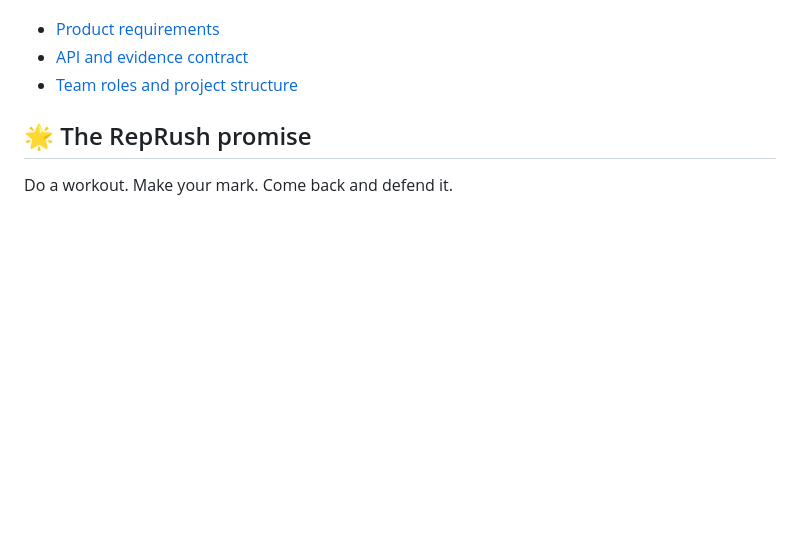
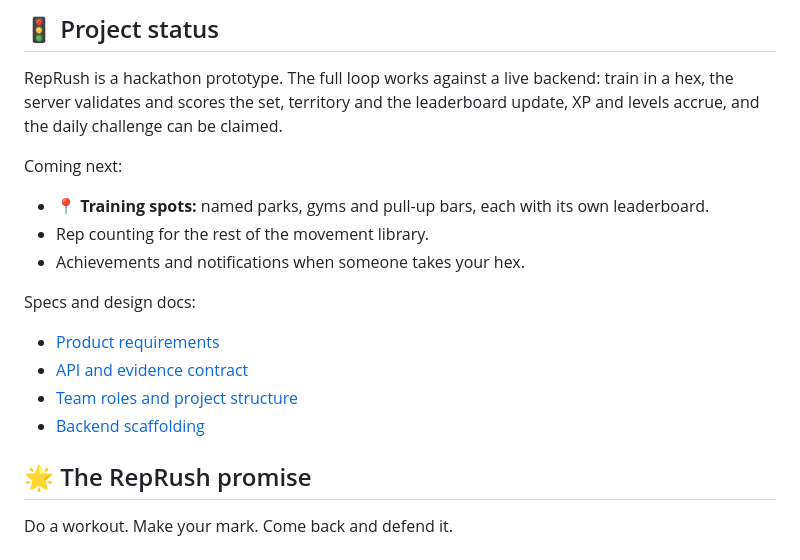
Before and after one commit to UH-ALI/RepRush, a Markdown page: README.md, the part around one of its changes. GitHub-like rendering; blank space fills up the shorter version.

```diff
--- a/README.md
+++ b/README.md
@@ -70,7 +121,18 @@ The app is being built as a focused hackathon prototype, with the complete path
 
+## 🚦 Project status
+
+RepRush is a hackathon prototype. The full loop works against a live backend: train in a hex, the server validates and scores the set, territory and the leaderboard update, XP and levels accrue, and the daily challenge can be claimed.
+
+Coming next:
+- **📍 Training spots:** named parks, gyms and pull-up bars, each with its own leaderboard.
+- Rep counting for the rest of the movement library.
+- Achievements and notifications when someone takes your hex.
+
+Specs and design docs:
 - [Product requirements](docs/requirements.md)
 - [API and evidence contract](docs/api-contract.md)
 - [Team roles and project structure](docs/roles.md)
+- [Backend scaffolding](docs/backend-scaffolding.md)
 
 ## 🌟 The RepRush promise
 
```
Also changed, not shown: other parts of README.md (+81 -30 lines).
